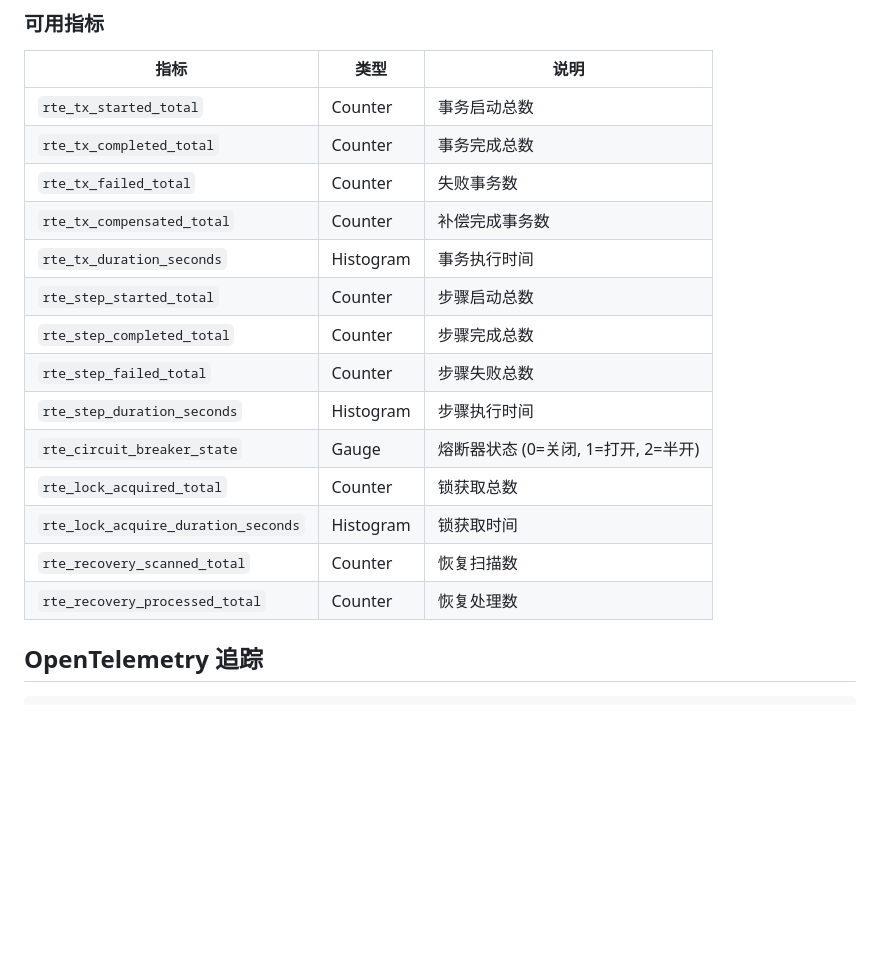
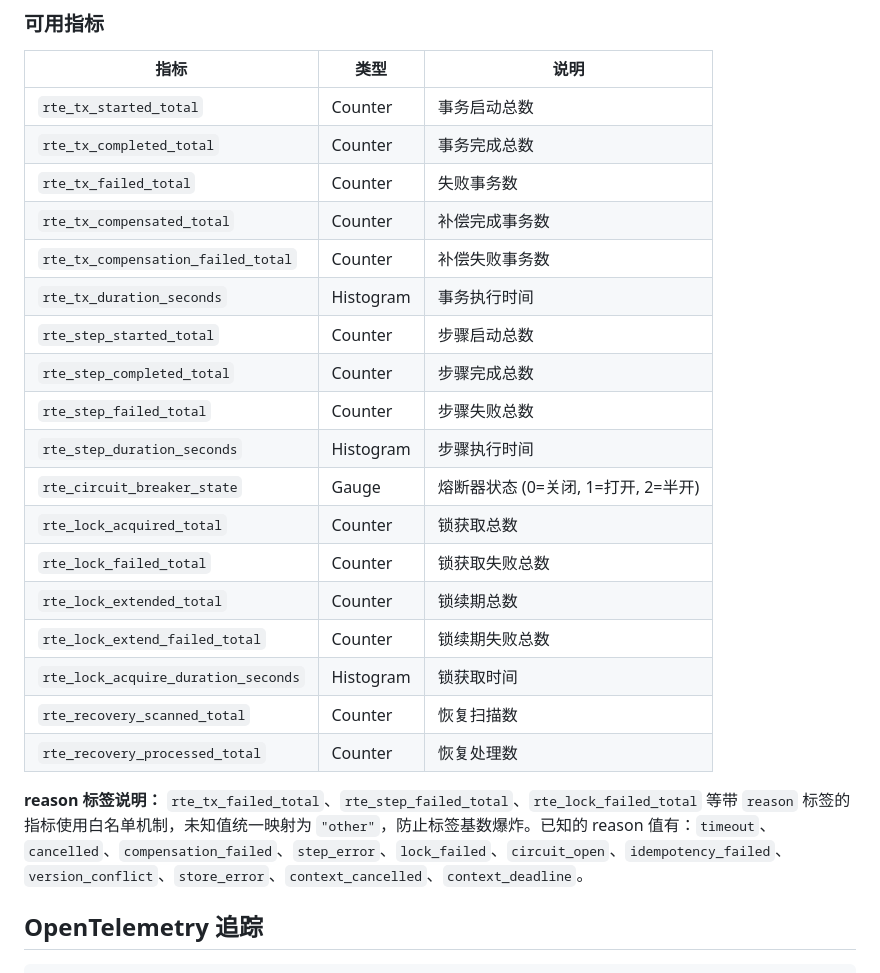
Before and after one commit to songzhibin97/rte, a Markdown page: README.md, the part around one of its changes. Drawn GitHub-style; blank space fills up the shorter version.

```diff
--- a/README.md
+++ b/README.md
@@ -439,6 +451,7 @@ engine.Subscribe(event.EventTxCompleted, func(ctx context.Context, e event.Event
 | `rte_tx_completed_total` | Counter | 事务完成总数 |
 | `rte_tx_failed_total` | Counter | 失败事务数 |
 | `rte_tx_compensated_total` | Counter | 补偿完成事务数 |
+| `rte_tx_compensation_failed_total` | Counter | 补偿失败事务数 |
 | `rte_tx_duration_seconds` | Histogram | 事务执行时间 |
 | `rte_step_started_total` | Counter | 步骤启动总数 |
 | `rte_step_completed_total` | Counter | 步骤完成总数 |
@@ -446,9 +459,14 @@ engine.Subscribe(event.EventTxCompleted, func(ctx context.Context, e event.Event
 | `rte_step_duration_seconds` | Histogram | 步骤执行时间 |
 | `rte_circuit_breaker_state` | Gauge | 熔断器状态 (0=关闭, 1=打开, 2=半开) |
 | `rte_lock_acquired_total` | Counter | 锁获取总数 |
+| `rte_lock_failed_total` | Counter | 锁获取失败总数 |
+| `rte_lock_extended_total` | Counter | 锁续期总数 |
+| `rte_lock_extend_failed_total` | Counter | 锁续期失败总数 |
 | `rte_lock_acquire_duration_seconds` | Histogram | 锁获取时间 |
 | `rte_recovery_scanned_total` | Counter | 恢复扫描数 |
 | `rte_recovery_processed_total` | Counter | 恢复处理数 |
+
+**reason 标签说明：** `rte_tx_failed_total`、`rte_step_failed_total`、`rte_lock_failed_total` 等带 `reason` 标签的指标使用白名单机制，未知值统一映射为 `"other"`，防止标签基数爆炸。已知的 reason 值有：`timeout`、`cancelled`、`compensation_failed`、`step_error`、`lock_failed`、`circuit_open`、`idempotency_failed`、`version_conflict`、`store_error`、`context_cancelled`、`context_deadline`。
 
 ## OpenTelemetry 追踪
 
```
Also changed, not shown: other parts of README.md (+25 -13 lines), rte-knowledge-base.md (+98 -2 lines).
